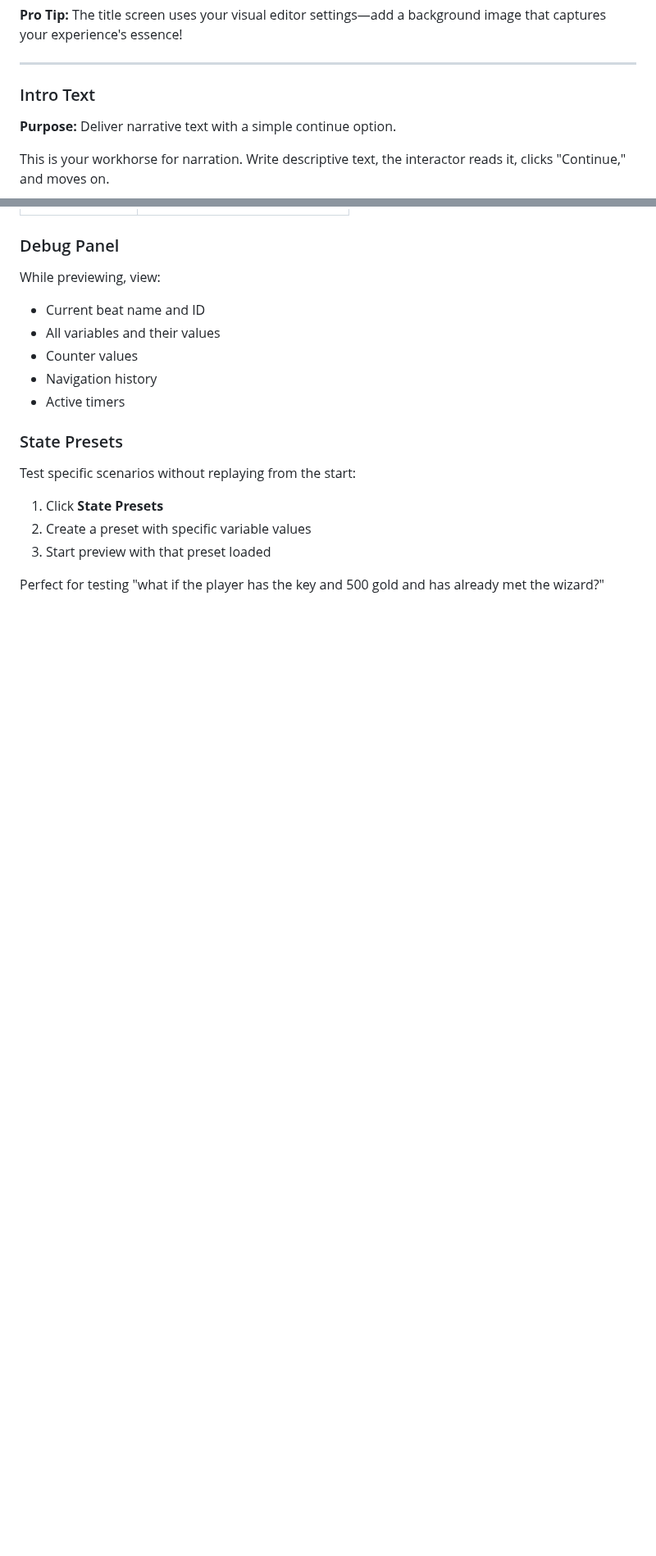
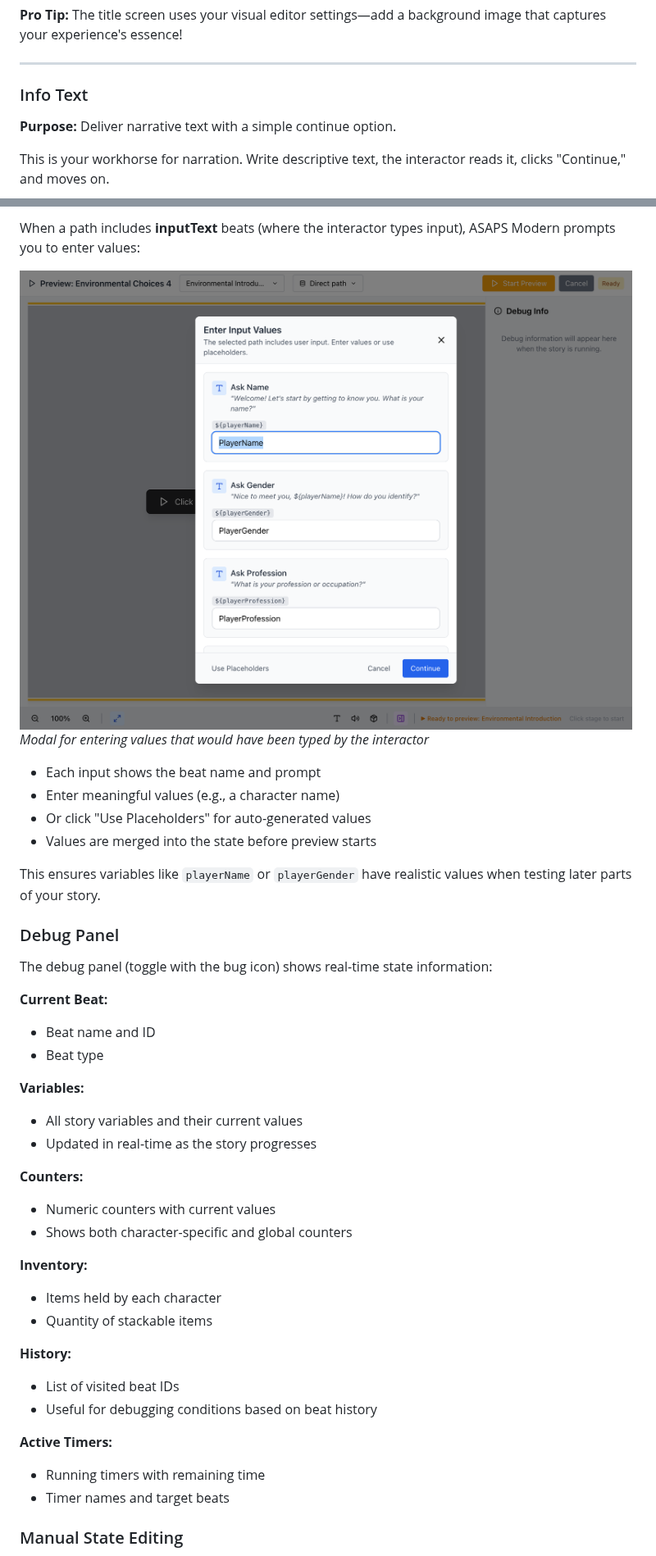
Before and after one commit to sumo961/ASAPS_New, a Markdown page: docs/USER_GUIDE.md, 2 parts joined by grey strips. Shown at 82% size. Rendered like a GitHub page; pictures changed too: docs/images/11-inputtext-modal.png (added); blank space fills up the shorter version.

```diff
--- a/docs/USER_GUIDE.md
+++ b/docs/USER_GUIDE.md
@@ -250,7 +250,7 @@ Every IDN needs a title card. This beat displays:
 
 ---
 
-### Intro Text
+### Info Text
 
 **Purpose:** Deliver narrative text with a simple continue option.
 
@@ -950,19 +979,42 @@ You've built something. Time to make sure it works and share it with the world.
+When a path includes **inputText** beats (where the interactor types input), ASAPS Modern prompts you to enter values:
+
+![InputText Values Modal](images/11-inputtext-modal.png)
+*Modal for entering values that would have been typed by the interactor*
+
+- Each input shows the beat name and prompt
+- Enter meaningful values (e.g., a character name)
+- Or click "Use Placeholders" for auto-generated values
+- Values are merged into the state before preview starts
+
+This ensures variables like `playerName` or `playerGender` have realistic values when testing later parts of your story.
 
 ### Debug Panel
 
-While previewing, view:
-- Current beat name and ID
-- All variables and their values
-- Counter values
-- Navigation history
-- Active timers
+The debug panel (toggle with the bug icon) shows real-time state information:
 
-### State Presets
+**Current Beat:**
+- Beat name and ID
+- Beat type
 
-Test specific scenarios without replaying from the start:
+**Variables:**
+- All story variables and their current values
+- Updated in real-time as the story progresses
 
-1. Click **State Presets**
-2. Create a preset with specific variable values
-3. Start preview with that preset loaded
+**Counters:**
+- Numeric counters with current values
+- Shows both character-specific and global counters
 
-Perfect for testing "what if the player has the key and 500 gold and has already met the wizard?"
+**Inventory:**
+- Items held by each character
+- Quantity of stackable items
+
+**History:**
+- List of visited beat IDs
+- Useful for debugging conditions based on beat history
+
+**Active Timers:**
+- Running timers with remaining time
+- Timer names and target beats
+
+### Manual State Editing
+
```
Also changed, not shown: other parts of docs/USER_GUIDE.md (+60 -12 lines), docs/images/08-preview-panel.png, docs/images/09-preview-running.png, docs/images/10-path-presets.png (added), 7 other files.
